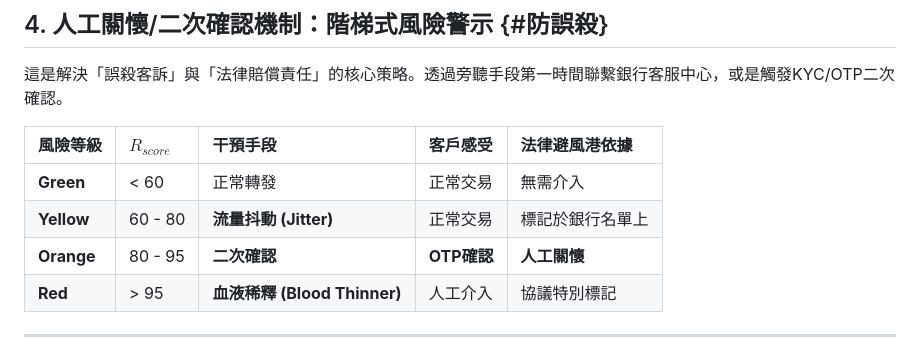
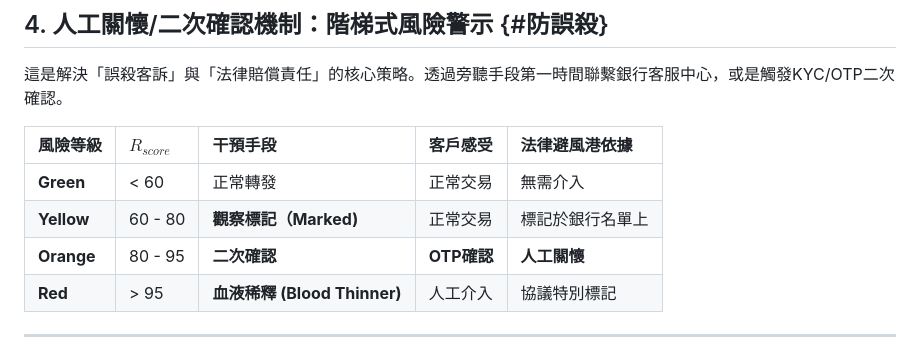
Before and after one commit to thalese-studio/Risk-Box-Cowork-Platform, a Markdown page: docs/Architecture2.md, the part around the change. Rendered like a GitHub page.

```diff
--- a/docs/Architecture2.md
+++ b/docs/Architecture2.md
@@ -94,7 +94,7 @@ $$C = \frac{\sum (T_j \cdot S_j)}{\sqrt{N_{rep} + \epsilon}}$$
 | 風險等級 | $R_{score}$ | 干預手段 | 客戶感受 | 法律避風港依據 |
 | :--- | :--- | :--- | :--- | :--- |
 | **Green** | < 60 | 正常轉發 | 正常交易 | 無需介入 |
-| **Yellow** | 60 - 80 | **流量抖動 (Jitter)** | 正常交易 | 標記於銀行名單上 |
+| **Yellow** | 60 - 80 | **觀察標記（Marked)** | 正常交易 | 標記於銀行名單上 |
 | **Orange** | 80 - 95 | **二次確認** | **OTP確認** | **人工關懷** |
 | **Red** | > 95 | **血液稀釋 (Blood Thinner)**| 人工介入 | 協議特別標記 |
 
```
